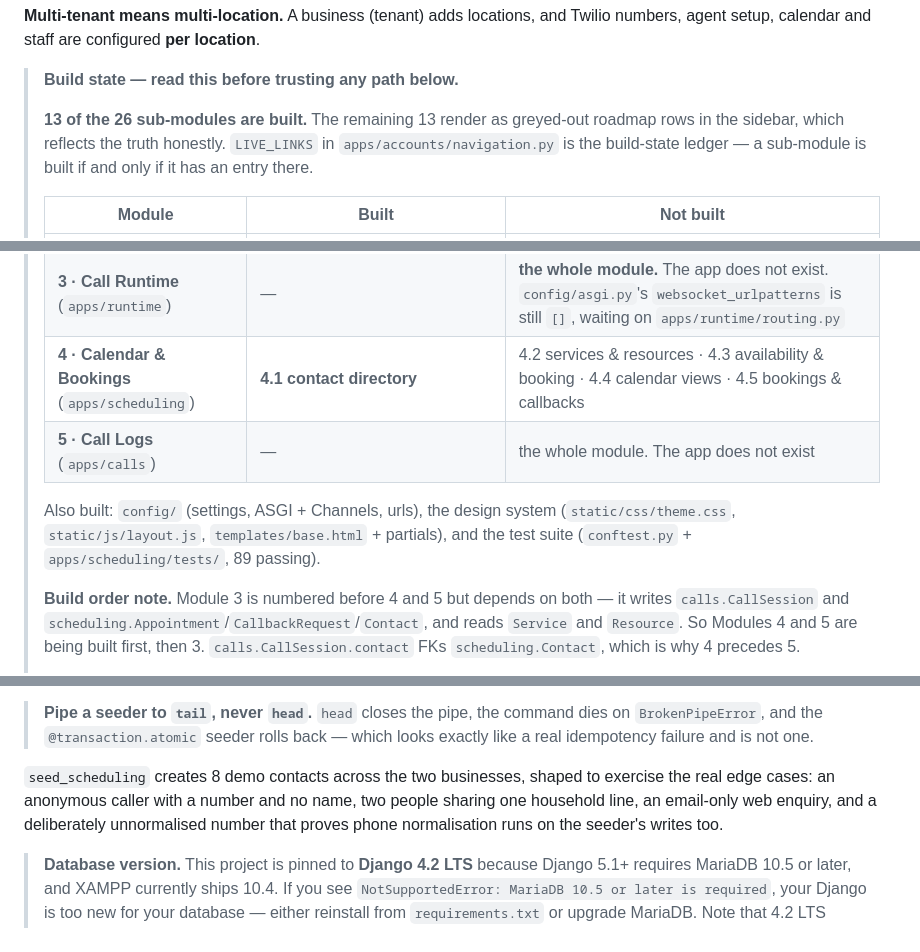
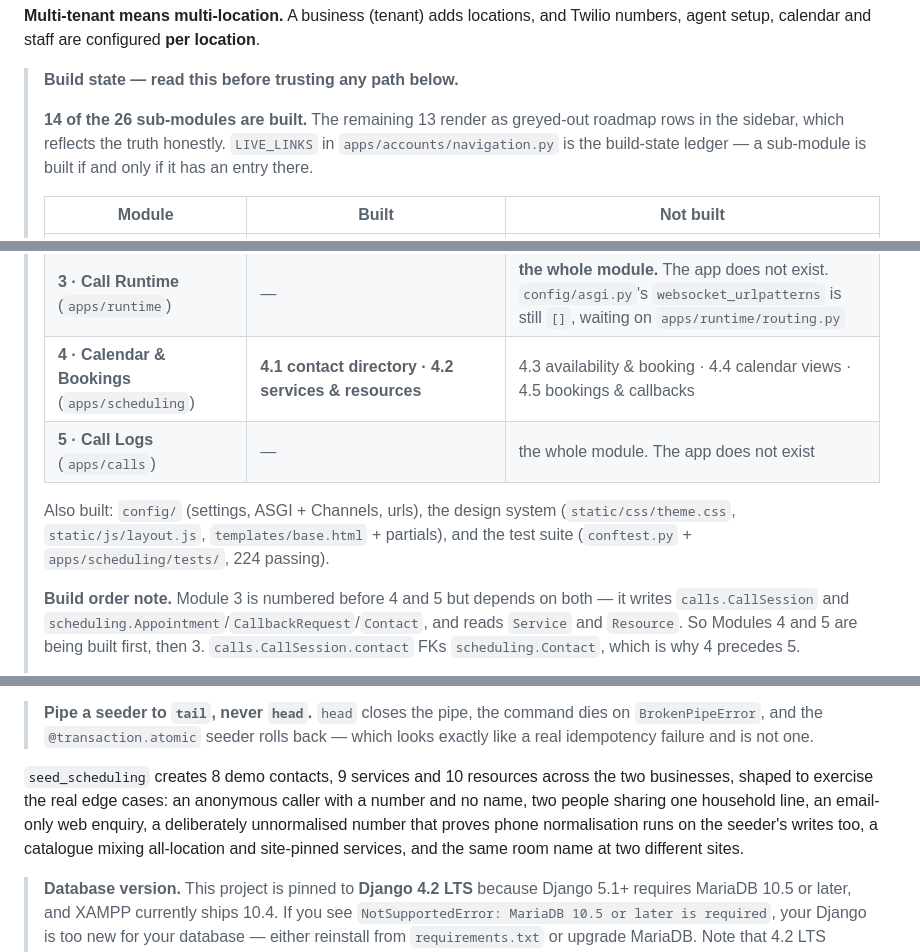
Before and after one commit to mnavaid925/NavAIReceptionist, a Markdown page: README.md, 3 parts joined by grey strips. GitHub-like rendering.

Commit message:
docs(readme): mark 4.2 built, update the count to 14 of 26 sub-modules and the suite to 224 tests, and describe the service and resource demo rows the seeder now creates

```diff
--- a/README.md
+++ b/README.md
@@ -12,7 +12,7 @@ setup, calendar and staff are configured **per location**.
 
 > **Build state — read this before trusting any path below.**
 >
-> **13 of the 26 sub-modules are built.** The remaining 13 render as greyed-out roadmap rows in the
+> **14 of the 26 sub-modules are built.** The remaining 13 render as greyed-out roadmap rows in the
 > sidebar, which reflects the truth honestly. `LIVE_LINKS` in `apps/accounts/navigation.py` is the
 > build-state ledger — a sub-module is built if and only if it has an entry there.
 >
@@ -22,12 +22,12 @@ setup, calendar and staff are configured **per location**.
 > | **1 · Business & Locations** (`apps/tenants`) | 1.1 business settings · 1.2 location directory · 1.3 staff assignment · 1.4 provider working hours | — |
 > | **2 · Agent Setup & Telephony** (`apps/agents`) | 2.1 agent setup · 2.2 Twilio connection · 2.3 transfer settings · 2.4 test call | — |
 > | **3 · Call Runtime** (`apps/runtime`) | — | **the whole module.** The app does not exist. `config/asgi.py`'s `websocket_urlpatterns` is still `[]`, waiting on `apps/runtime/routing.py` |
-> | **4 · Calendar & Bookings** (`apps/scheduling`) | **4.1 contact directory** | 4.2 services & resources · 4.3 availability & booking · 4.4 calendar views · 4.5 bookings & callbacks |
+> | **4 · Calendar & Bookings** (`apps/scheduling`) | **4.1 contact directory · 4.2 services & resources** | 4.3 availability & booking · 4.4 calendar views · 4.5 bookings & callbacks |
 > | **5 · Call Logs** (`apps/calls`) | — | the whole module. The app does not exist |
 >
 > Also built: `config/` (settings, ASGI + Channels, urls), the design system
 > (`static/css/theme.css`, `static/js/layout.js`, `templates/base.html` + partials), and the test suite
-> (`conftest.py` + `apps/scheduling/tests/`, 89 passing).
+> (`conftest.py` + `apps/scheduling/tests/`, 224 passing).
 >
 > **Build order note.** Module 3 is numbered before 4 and 5 but depends on both — it writes
 > `calls.CallSession` and `scheduling.Appointment`/`CallbackRequest`/`Contact`, and reads `Service` and
@@ -156,10 +156,11 @@ re-seed.` and changes nothing. `--flush` on any of them rebuilds that seeder's d
 > `BrokenPipeError`, and the `@transaction.atomic` seeder rolls back — which looks exactly like a real
 > idempotency failure and is not one.
 
-`seed_scheduling` creates 8 demo contacts across the two businesses, shaped to exercise the real edge
-cases: an anonymous caller with a number and no name, two people sharing one household line, an
-email-only web enquiry, and a deliberately unnormalised number that proves phone normalisation runs on
-the seeder's writes too.
+`seed_scheduling` creates 8 demo contacts, 9 services and 10 resources across the two businesses, shaped
+to exercise the real edge cases: an anonymous caller with a number and no name, two people sharing one
+household line, an email-only web enquiry, a deliberately unnormalised number that proves phone
+normalisation runs on the seeder's writes too, a catalogue mixing all-location and site-pinned services,
+and the same room name at two different sites.
 
 > **Database version.** This project is pinned to **Django 4.2 LTS** because Django 5.1+ requires
 > MariaDB 10.5 or later, and XAMPP currently ships 10.4. If you see
```
